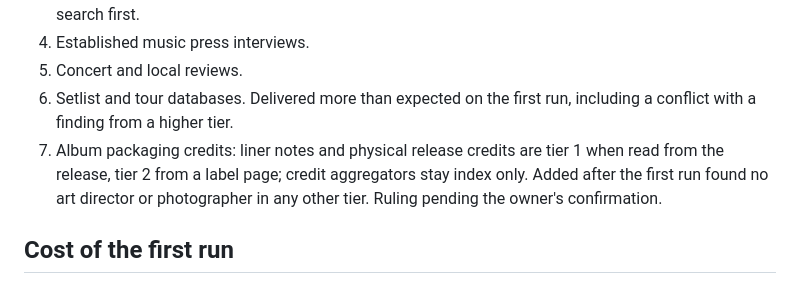
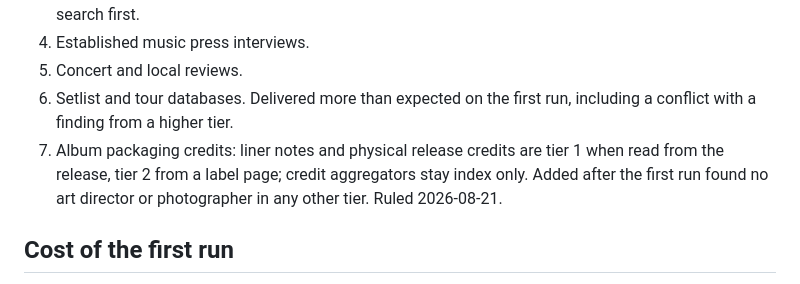
Before and after one commit to grey-highroads/meridian, a Markdown page: docs/intake-playbook.md, the part around the change. Rendered like a GitHub page.

Commit message:
docs(playbook): tier 7 is ruled, marker dropped
Matches thesis ruling on album packaging credits at 0ce673c. Playbook and thesis now agree; edits to either check the other in the same commit.

```diff
--- a/docs/intake-playbook.md
+++ b/docs/intake-playbook.md
@@ -49,7 +49,7 @@ The gate is counted from the new bin and called by a person who reads the findin
 4. Established music press interviews.
 5. Concert and local reviews.
 6. Setlist and tour databases. Delivered more than expected on the first run, including a conflict with a finding from a higher tier.
-7. Album packaging credits: liner notes and physical release credits are tier 1 when read from the release, tier 2 from a label page; credit aggregators stay index only. Added after the first run found no art director or photographer in any other tier. Ruling pending the owner's confirmation.
+7. Album packaging credits: liner notes and physical release credits are tier 1 when read from the release, tier 2 from a label page; credit aggregators stay index only. Added after the first run found no art director or photographer in any other tier. Ruled 2026-08-21.
 
 ## Cost of the first run
 
```
